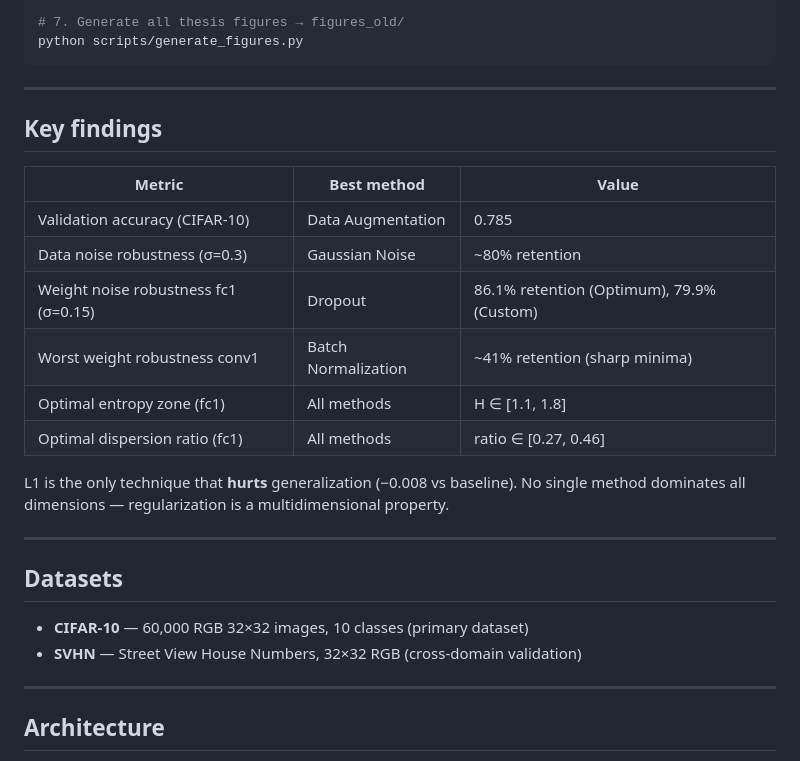
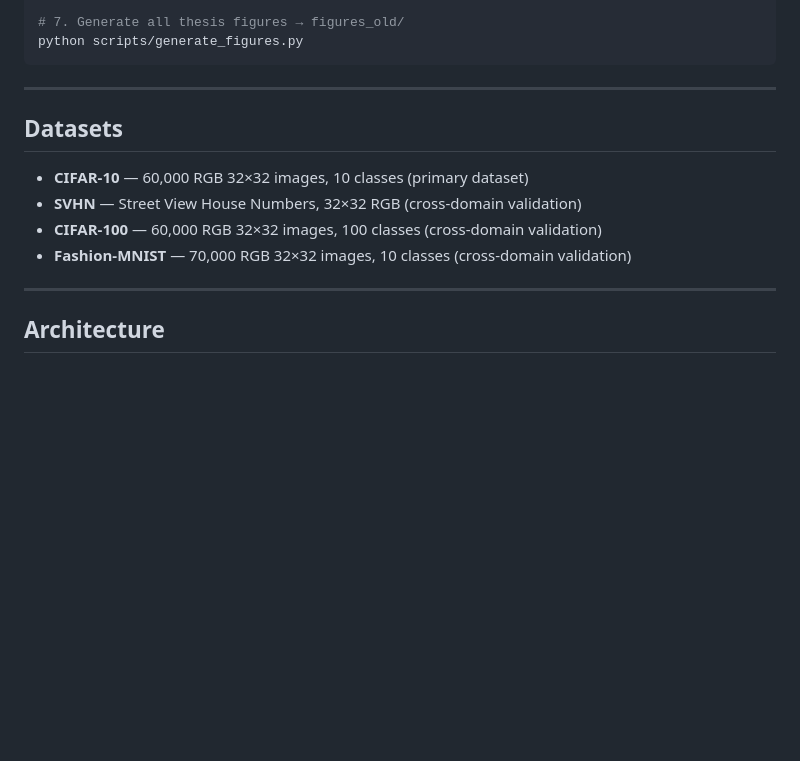
Before and after one commit to admsit0/tfg, a Markdown page: README.md, the part around the change. Drawn GitHub-style; blank space fills up the shorter version.

Commit message:
Update README by removing key findings and adding datasets
Removed key findings section and added CIFAR-100 and Fashion-MNIST datasets.

```diff
--- a/README.md
+++ b/README.md
@@ -95,25 +95,14 @@ python scripts/generate_figures.py
 
 ---
 
-## Key findings
 
-| Metric | Best method | Value |
-|--------|-------------|-------|
-| Validation accuracy (CIFAR-10) | Data Augmentation | 0.785 |
-| Data noise robustness (σ=0.3) | Gaussian Noise | ~80% retention |
-| Weight noise robustness fc1 (σ=0.15) | Dropout | 86.1% retention (Optimum), 79.9% (Custom) |
-| Worst weight robustness conv1 | Batch Normalization | ~41% retention (sharp minima) |
-| Optimal entropy zone (fc1) | All methods | H ∈ [1.1, 1.8] |
-| Optimal dispersion ratio (fc1) | All methods | ratio ∈ [0.27, 0.46] |
-
-L1 is the only technique that **hurts** generalization (−0.008 vs baseline). No single method dominates all dimensions — regularization is a multidimensional property.
-
----
 
 ## Datasets
 
 - **CIFAR-10** — 60,000 RGB 32×32 images, 10 classes (primary dataset)
 - **SVHN** — Street View House Numbers, 32×32 RGB (cross-domain validation)
+- **CIFAR-100** — 60,000 RGB 32×32 images, 100 classes (cross-domain validation)
+- **Fashion-MNIST** — 70,000 RGB 32×32 images, 10 classes (cross-domain validation)
 
 ---
 
```
